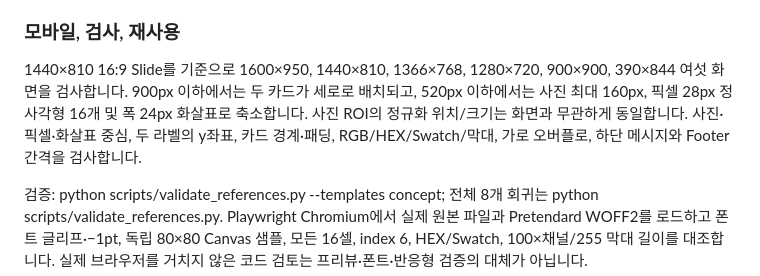
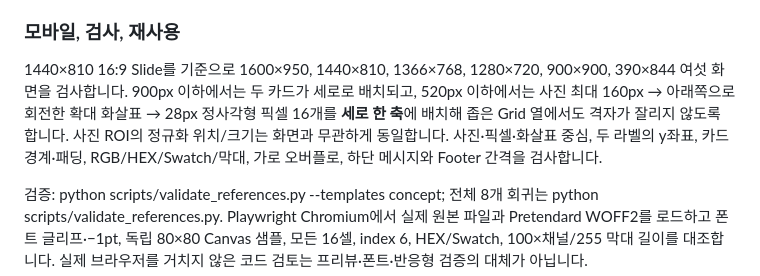
Before and after one commit to sh0427-han/design-template-library, a Markdown page: docs/REFERENCE_PAGE_SPECS.md, the part around the change. Rendered like a GitHub page.

Commit message:
docs(concept): document phone-width vertical expansion

```diff
--- a/docs/REFERENCE_PAGE_SPECS.md
+++ b/docs/REFERENCE_PAGE_SPECS.md
@@ -53,7 +53,7 @@ HWC는 이미지 표현의 한 방식입니다. 일부 프레임워크/텐서는
 
 ### 모바일, 검사, 재사용
 
-1440×810 16:9 Slide를 기준으로 1600×950, 1440×810, 1366×768, 1280×720, 900×900, 390×844 여섯 화면을 검사합니다. 900px 이하에서는 두 카드가 세로로 배치되고, 520px 이하에서는 사진 최대 160px, 픽셀 28px 정사각형 16개 및 폭 24px 화살표로 축소합니다. 사진 ROI의 정규화 위치/크기는 화면과 무관하게 동일합니다. 사진·픽셀·화살표 중심, 두 라벨의 y좌표, 카드 경계·패딩, RGB/HEX/Swatch/막대, 가로 오버플로, 하단 메시지와 Footer 간격을 검사합니다.
+1440×810 16:9 Slide를 기준으로 1600×950, 1440×810, 1366×768, 1280×720, 900×900, 390×844 여섯 화면을 검사합니다. 900px 이하에서는 두 카드가 세로로 배치되고, 520px 이하에서는 사진 최대 160px → 아래쪽으로 회전한 확대 화살표 → 28px 정사각형 픽셀 16개를 **세로 한 축**에 배치해 좁은 Grid 열에서도 격자가 잘리지 않도록 합니다. 사진 ROI의 정규화 위치/크기는 화면과 무관하게 동일합니다. 사진·픽셀·화살표 중심, 두 라벨의 y좌표, 카드 경계·패딩, RGB/HEX/Swatch/막대, 가로 오버플로, 하단 메시지와 Footer 간격을 검사합니다.
 
 검증: python scripts/validate_references.py --templates concept; 전체 8개 회귀는 python scripts/validate_references.py. Playwright Chromium에서 실제 원본 파일과 Pretendard WOFF2를 로드하고 폰트 글리프·−1pt, 독립 80×80 Canvas 샘플, 모든 16셀, index 6, HEX/Swatch, 100×채널/255 막대 길이를 대조합니다. 실제 브라우저를 거치지 않은 코드 검토는 프리뷰·폰트·반응형 검증의 대체가 아닙니다.
 
```
